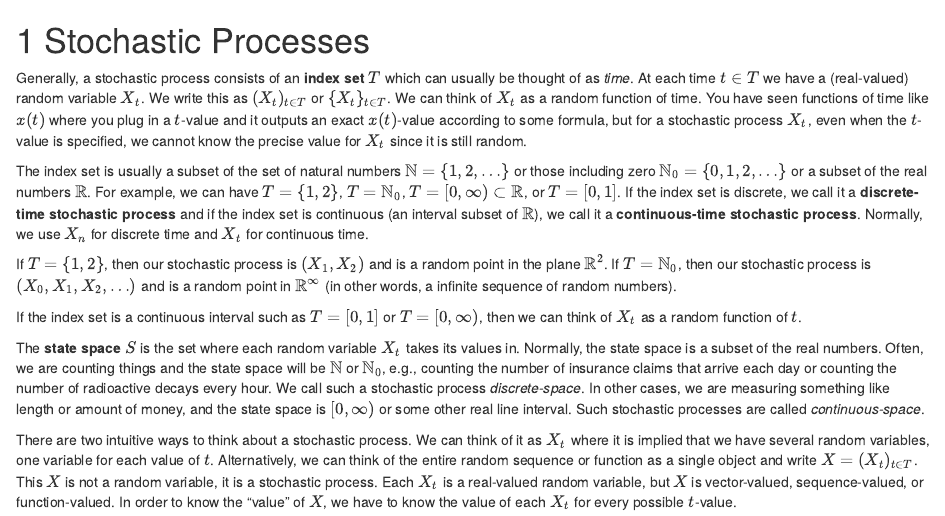
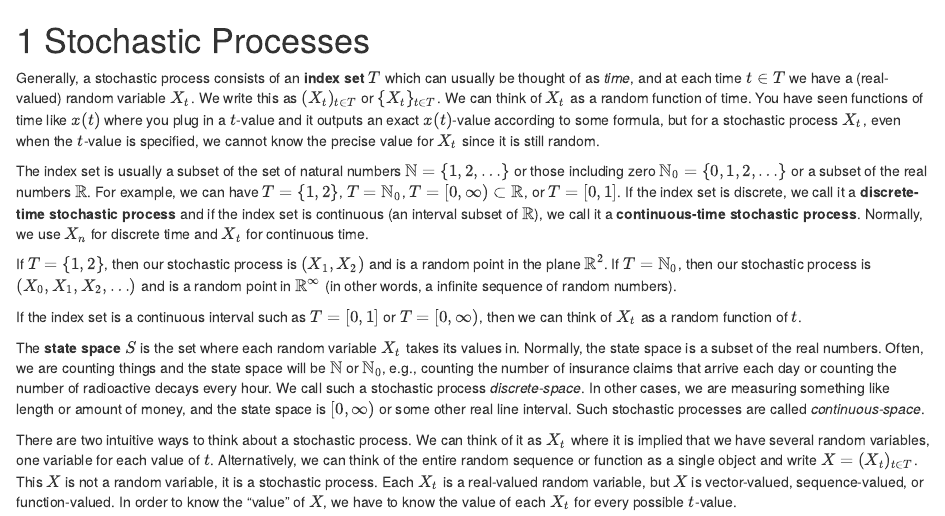
Before and after one commit to jstover79/stochproc423, an R Markdown document (02-stoch-proc-intro.Rmd): the page in a window 1100 px wide, from its top. Rendered offline with R 4.5, knitr and Pandoc, with nearby package versions; drawn as R Markdown's standard HTML page in place of the format the file asks for.

Commit message:
Update 02-stoch-proc-intro.Rmd

```diff
--- a/02-stoch-proc-intro.Rmd
+++ b/02-stoch-proc-intro.Rmd
@@ -18,7 +18,7 @@
 <!--A **stochastic process** is like a generalization of a random variable, but it doesn't have to be a single numerical value and instead can be vector-valued or function-valued. -->
 
 Generally, a stochastic process consists of an **index set** $T$ which
-can usually be thought of as *time*. At each time $t\in T$ we have a
+can usually be thought of as *time*, and at each time $t\in T$ we have a
 (real-valued) random variable $X_t$. We write this as $(X_t)_{t\in T}$
 or $\{X_t\}_{t\in T}$. We can think of $X_t$ as a random function of
 time. You have seen functions of time like $x(t)$ where you plug in a
```
